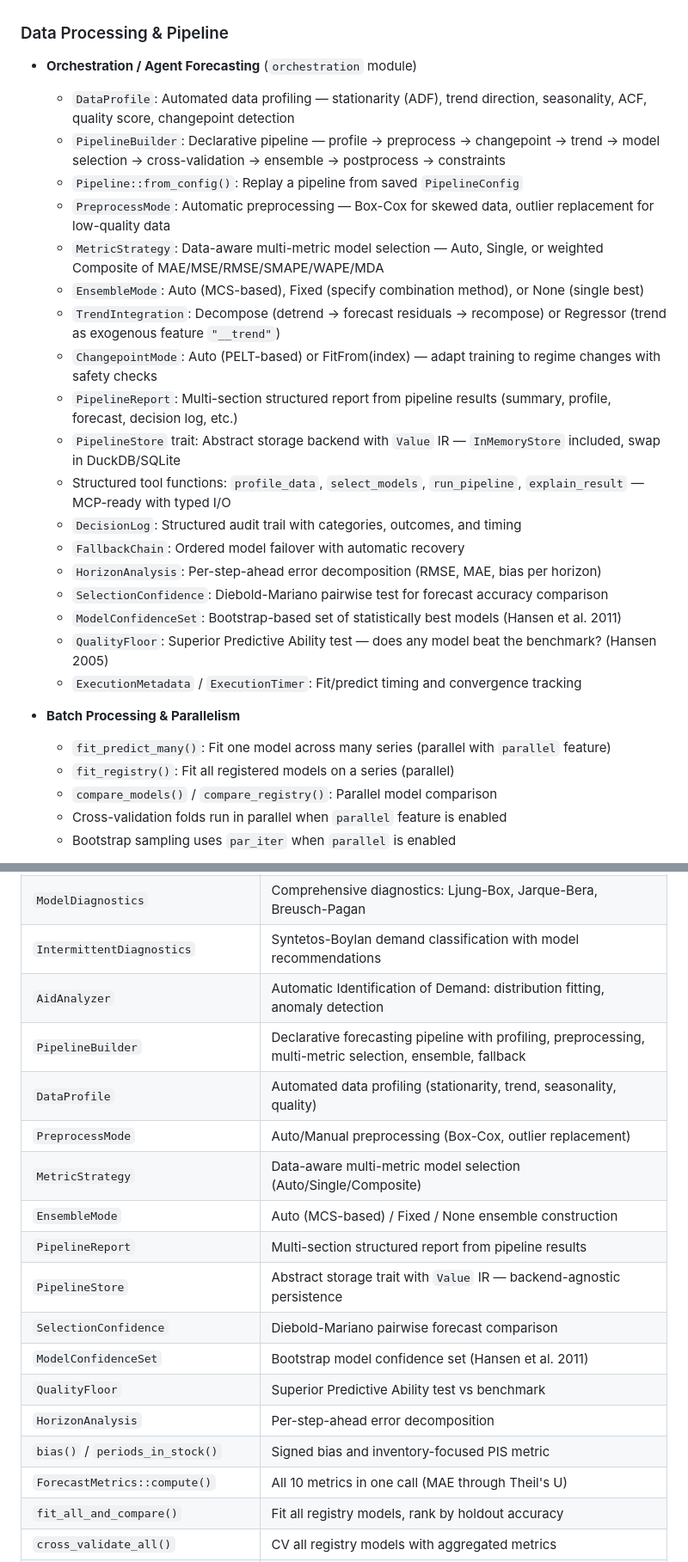
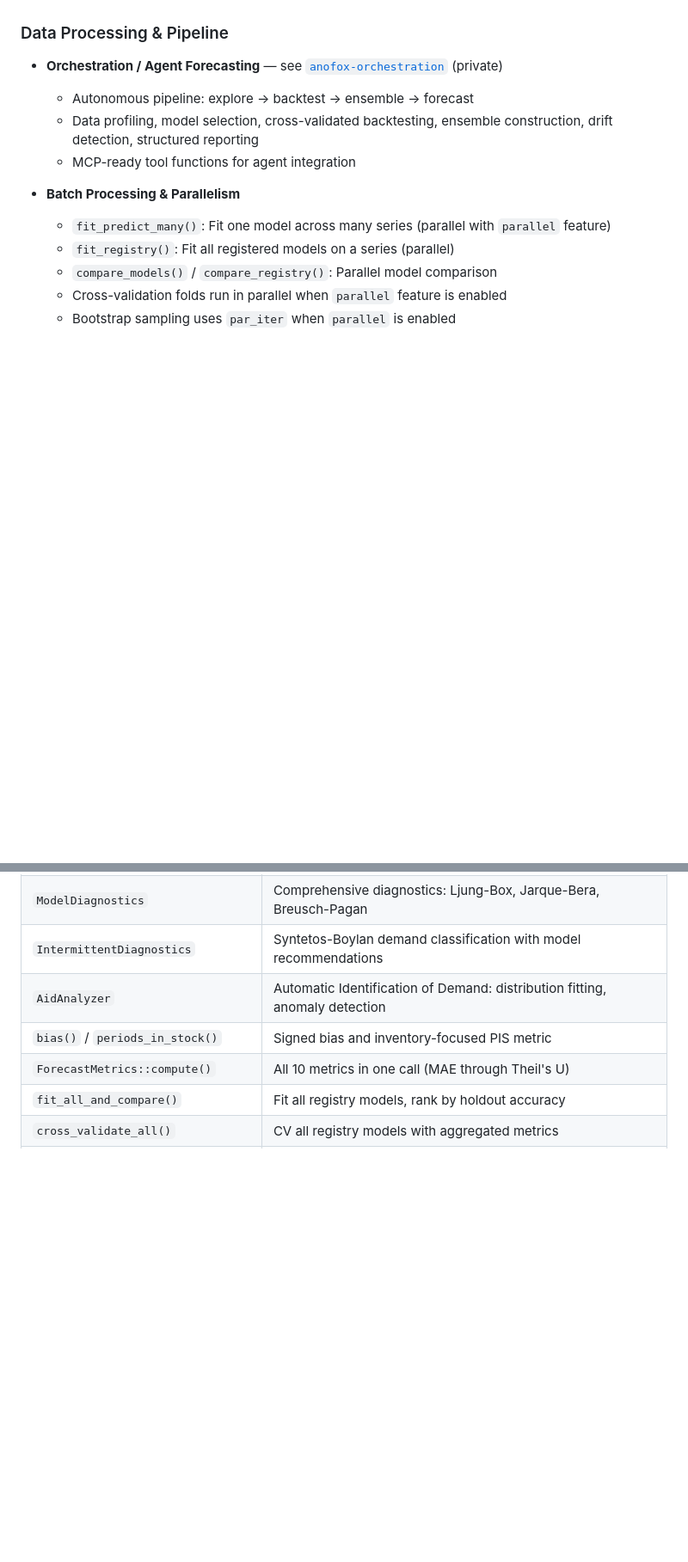
Before and after one commit to sipemu/anofox-forecast, a Markdown page: README.md, 2 parts joined by grey strips. Shown at 86% size. GitHub-like rendering; blank space fills up the shorter version.

```diff
--- a/README.md
+++ b/README.md
@@ -159,25 +160,10 @@ console.log(forecast.values);
 
 ### Data Processing & Pipeline
 
-- **Orchestration / Agent Forecasting** (`orchestration` module)
-  - `DataProfile`: Automated data profiling — stationarity (ADF), trend direction, seasonality, ACF, quality score, changepoint detection
-  - `PipelineBuilder`: Declarative pipeline — profile → preprocess → changepoint → trend → model selection → cross-validation → ensemble → postprocess → constraints
-  - `Pipeline::from_config()`: Replay a pipeline from saved `PipelineConfig`
-  - `PreprocessMode`: Automatic preprocessing — Box-Cox for skewed data, outlier replacement for low-quality data
-  - `MetricStrategy`: Data-aware multi-metric model selection — Auto, Single, or weighted Composite of MAE/MSE/RMSE/SMAPE/WAPE/MDA
-  - `EnsembleMode`: Auto (MCS-based), Fixed (specify combination method), or None (single best)
-  - `TrendIntegration`: Decompose (detrend → forecast residuals → recompose) or Regressor (trend as exogenous feature `"__trend"`)
-  - `ChangepointMode`: Auto (PELT-based) or FitFrom(index) — adapt training to regime changes with safety checks
-  - `PipelineReport`: Multi-section structured report from pipeline results (summary, profile, forecast, decision log, etc.)
-  - `PipelineStore` trait: Abstract storage backend with `Value` IR — `InMemoryStore` included, swap in DuckDB/SQLite
-  - Structured tool functions: `profile_data`, `select_models`, `run_pipeline`, `explain_result` — MCP-ready with typed I/O
-  - `DecisionLog`: Structured audit trail with categories, outcomes, and timing
-  - `FallbackChain`: Ordered model failover with automatic recovery
-  - `HorizonAnalysis`: Per-step-ahead error decomposition (RMSE, MAE, bias per horizon)
-  - `SelectionConfidence`: Diebold-Mariano pairwise test for forecast accuracy comparison
-  - `ModelConfidenceSet`: Bootstrap-based set of statistically best models (Hansen et al. 2011)
-  - `QualityFloor`: Superior Predictive Ability test — does any model beat the benchmark? (Hansen 2005)
-  - `ExecutionMetadata` / `ExecutionTimer`: Fit/predict timing and convergence tracking
+- **Orchestration / Agent Forecasting** — see [`anofox-orchestration`](https://github.com/sipemu/anofox-orchestration) (private)
+  - Autonomous pipeline: explore → backtest → ensemble → forecast
+  - Data profiling, model selection, cross-validated backtesting, ensemble construction, drift detection, structured reporting
+  - MCP-ready tool functions for agent integration
 
 - **Batch Processing & Parallelism**
   - `fit_predict_many()`: Fit one model across many series (parallel with `parallel` feature)
@@ -460,17 +446,6 @@ println!("Upper: {:?}", intervals.upper());
 | `ModelDiagnostics` | Comprehensive diagnostics: Ljung-Box, Jarque-Bera, Breusch-Pagan |
 | `IntermittentDiagnostics` | Syntetos-Boylan demand classification with model recommendations |
 | `AidAnalyzer` | Automatic Identification of Demand: distribution fitting, anomaly detection |
-| `PipelineBuilder` | Declarative forecasting pipeline with profiling, preprocessing, multi-metric selection, ensemble, fallback |
-| `DataProfile` | Automated data profiling (stationarity, trend, seasonality, quality) |
-| `PreprocessMode` | Auto/Manual preprocessing (Box-Cox, outlier replacement) |
-| `MetricStrategy` | Data-aware multi-metric model selection (Auto/Single/Composite) |
-| `EnsembleMode` | Auto (MCS-based) / Fixed / None ensemble construction |
-| `PipelineReport` | Multi-section structured report from pipeline results |
-| `PipelineStore` | Abstract storage trait with `Value` IR — backend-agnostic persistence |
-| `SelectionConfidence` | Diebold-Mariano pairwise forecast comparison |
-| `ModelConfidenceSet` | Bootstrap model confidence set (Hansen et al. 2011) |
-| `QualityFloor` | Superior Predictive Ability test vs benchmark |
-| `HorizonAnalysis` | Per-step-ahead error decomposition |
 | `bias()` / `periods_in_stock()` | Signed bias and inventory-focused PIS metric |
 | `ForecastMetrics::compute()` | All 10 metrics in one call (MAE through Theil's U) |
 | `fit_all_and_compare()` | Fit all registry models, rank by holdout accuracy |
```
Also changed, not shown: other parts of README.md (+5 -6 lines), CHANGELOG.md (+29 -21 lines).
